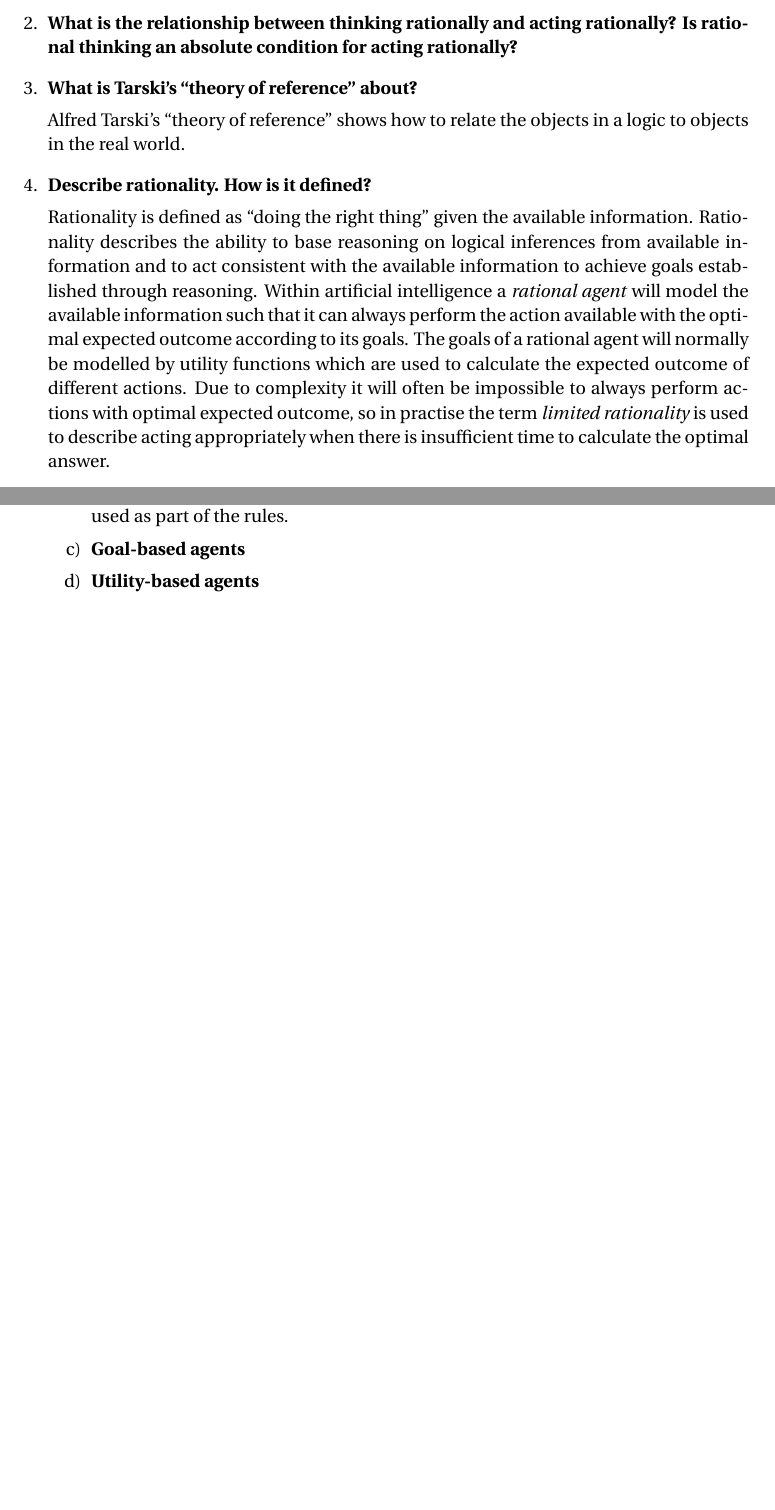
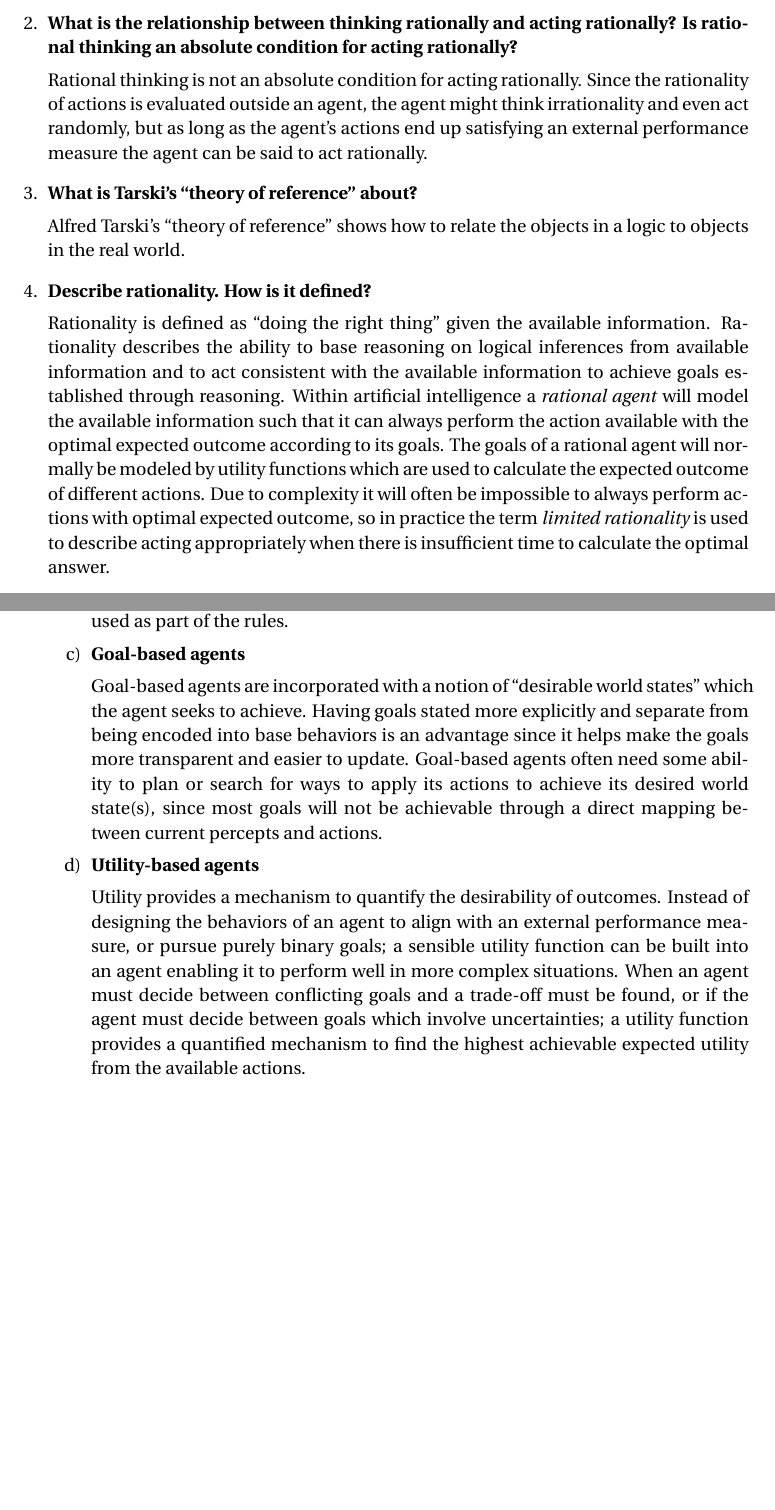
Before and after one commit to pveierland/permve-ntnu-tdt4136, a LaTeX problem sheet (assignment-1/permve-ntnu-tdt4136-assignment-1.tex): two parts of pages 2 and 6 of 6, joined at a grey line, cut so that both start at the same text, the shorter picture padded with empty space. Compiled offline with pdfLaTeX.

Commit message:
Working on assignment 1

```diff
--- a/assignment-1/permve-ntnu-tdt4136-assignment-1.tex
+++ b/assignment-1/permve-ntnu-tdt4136-assignment-1.tex
@@ -10,13 +10,12 @@
 
 \author{Per Magnus Veierland\\permve@stud.ntnu.no}
 
-\date{\normalsize\today} % Today's date or a custom date
+\date{\normalsize\today}
 
 \begin{document}
 \maketitle
 
 \section*{Theoretical Questions}
-
 
 \begin{enumerate}
 \item \textbf{What is the Turing Test, and how is it conducted?}
@@ -27,13 +26,15 @@ No specific time limit was set for the experiment, but Turing estimated that a m
 
 \item \textbf{What is the relationship between thinking rationally and acting rationally? Is rational thinking an absolute condition for acting rationally?}
 
+Rational thinking is not an absolute condition for acting rationally. Since the rationality of actions is evaluated outside an agent, the agent might think irrationality and even act randomly, but as long as the agent's actions end up satisfying an external performance measure the agent can be said to act rationally.
+
 \item \textbf{What is Tarski's ``theory of reference'' about?}
 
 Alfred Tarski's ``theory of reference'' shows how to relate the objects in a logic to objects in the real world.
 
 \item \textbf{Describe rationality. How is it defined?}
 
-Rationality is defined as ``doing the right thing'' given the available information. Rationality describes the ability to base reasoning on logical inferences from available information and to act consistent with the available information to achieve goals established through reasoning. Within artificial intelligence a \textit{rational agent} will model the available information such that it can always perform the action available with the optimal expected outcome according to its goals. The goals of a rational agent will normally be modelled by utility functions which are used to calculate the expected outcome of different actions. Due to complexity it will often be impossible to always perform actions with optimal expected outcome, so in practise the term \textit{limited rationality} is used to describe acting appropriately when there is insufficient time to calculate the optimal answer.
+Rationality is defined as ``doing the right thing'' given the available information. Rationality describes the ability to base reasoning on logical inferences from available information and to act consistent with the available information to achieve goals established through reasoning. Within artificial intelligence a \textit{rational agent} will model the available information such that it can always perform the action available with the optimal expected outcome according to its goals. The goals of a rational agent will normally be modeled by utility functions which are used to calculate the expected outcome of different actions. Due to complexity it will often be impossible to always perform actions with optimal expected outcome, so in practice the term \textit{limited rationality} is used to describe acting appropriately when there is insufficient time to calculate the optimal answer.
 
 \item \textbf{Consider a robot whose task it is to cross the road. Its action portfolio looks like this: look-back, look-forward, look-left-look-right, go-forward, go-back, go-left and go-right.}
 
@@ -144,7 +145,11 @@ State combined with a model describing how the current state will be transformed
 
 \item \textbf{Goal-based agents}
 
+Goal-based agents are incorporated with a notion of ``desirable world states'' which the agent seeks to achieve. Having goals stated more explicitly and separate from being encoded into base behaviors is an advantage since it helps make the goals more transparent and easier to update. Goal-based agents often need some ability to plan or search for ways to apply its actions to achieve its desired world state(s), since most goals will not be achievable through a direct mapping between current percepts and actions.
+
 \item \textbf{Utility-based agents}
+
+Utility provides a mechanism to quantify the desirability of outcomes. Instead of designing the behaviors of an agent to align with an external performance measure, or pursue purely binary goals; a sensible utility function can be built into an agent enabling it to perform well in more complex situations. When an agent must decide between conflicting goals and a trade-off must be found, or if the agent must decide between goals which involve uncertainties; a utility function provides a quantified mechanism to find the highest achievable expected utility from the available actions.
 
 \end{enumerate}
 
```
Also changed, not shown: assignment-1/permve-ntnu-tdt4136-assignment-1.tex (2 more changed lines).
